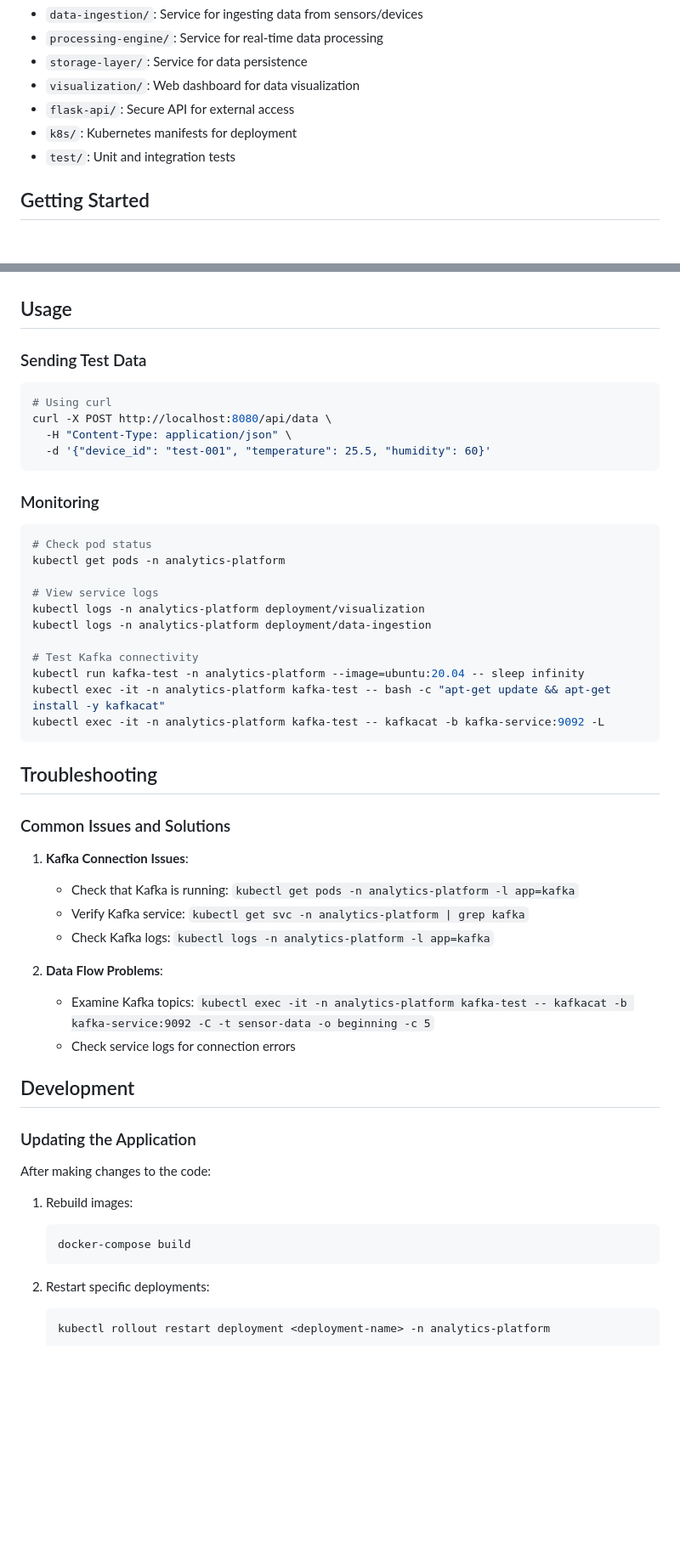
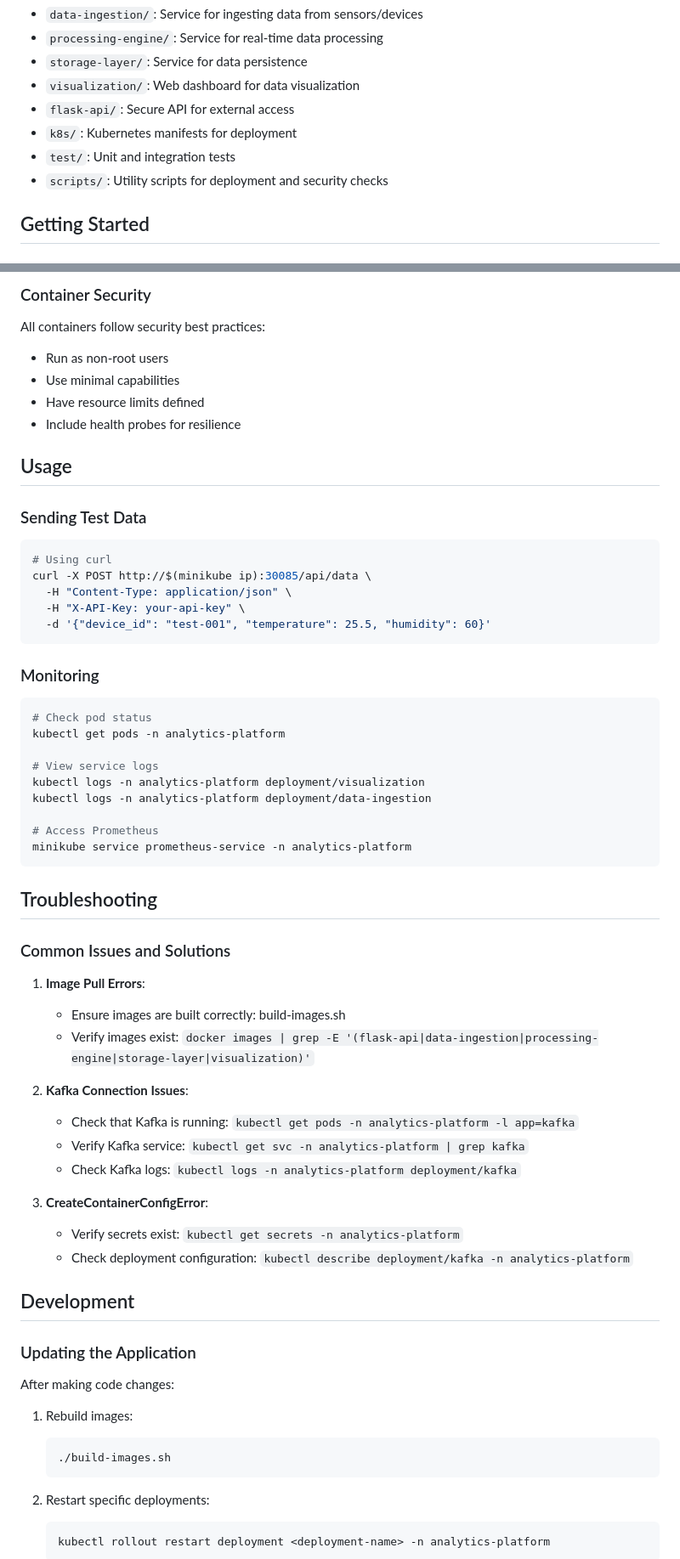
Before and after one commit to YuLiu003/scalable-real-time-analytics-platform, a Markdown page: README.md, 2 parts joined by grey strips. Shown: that part at 85% size. Drawn GitHub-style; blank space fills up the shorter version.

````diff
--- a/README.md
+++ b/README.md
@@ -52,6 +52,7 @@ The project is organized as follows:
 - `flask-api/`: Secure API for external access
 - `k8s/`: Kubernetes manifests for deployment
 - `test/`: Unit and integration tests
+- `scripts/`: Utility scripts for deployment and security checks
 
 ## Getting Started
 
@@ -111,3 +142,10 @@ Before deploying, you need to set up your secrets:
+### Container Security
+
+All containers follow security best practices:
+- Run as non-root users
+- Use minimal capabilities
+- Have resource limits defined
+- Include health probes for resilience
 
 ## Usage
 
@@ -115,8 +153,9 @@ Before deploying, you need to set up your secrets:
 
 ```bash
 # Using curl
-curl -X POST http://localhost:8080/api/data \
+curl -X POST http://$(minikube ip):30085/api/data \
   -H "Content-Type: application/json" \
+  -H "X-API-Key: your-api-key" \
   -d '{"device_id": "test-001", "temperature": 25.5, "humidity": 60}'
 ```
 
@@ -130,34 +169,36 @@ kubectl get pods -n analytics-platform
 kubectl logs -n analytics-platform deployment/visualization
 kubectl logs -n analytics-platform deployment/data-ingestion
 
-# Test Kafka connectivity
-kubectl run kafka-test -n analytics-platform --image=ubuntu:20.04 -- sleep infinity
-kubectl exec -it -n analytics-platform kafka-test -- bash -c "apt-get update && apt-get install -y kafkacat"
-kubectl exec -it -n analytics-platform kafka-test -- kafkacat -b kafka-service:9092 -L
+# Access Prometheus
+minikube service prometheus-service -n analytics-platform
 ```
 
 ## Troubleshooting
 
 ### Common Issues and Solutions
 
-1. **Kafka Connection Issues**:
+1. **Image Pull Errors**:
+   - Ensure images are built correctly: build-images.sh
+   - Verify images exist: `docker images | grep -E '(flask-api|data-ingestion|processing-engine|storage-layer|visualization)'`
+
+2. **Kafka Connection Issues**:
    - Check that Kafka is running: `kubectl get pods -n analytics-platform -l app=kafka`
    - Verify Kafka service: `kubectl get svc -n analytics-platform | grep kafka`
-   - Check Kafka logs: `kubectl logs -n analytics-platform -l app=kafka`
+   - Check Kafka logs: `kubectl logs -n analytics-platform deployment/kafka`
 
-2. **Data Flow Problems**:
-   - Examine Kafka topics: `kubectl exec -it -n analytics-platform kafka-test -- kafkacat -b kafka-service:9092 -C -t sensor-data -o beginning -c 5`
-   - Check service logs for connection errors
+3. **CreateContainerConfigError**:
+   - Verify secrets exist: `kubectl get secrets -n analytics-platform`
+   - Check deployment configuration: `kubectl describe deployment/kafka -n analytics-platform`
 
 ## Development
 
 ### Updating the Application
 
-After making changes to the code:
+After making code changes:
 
 1. Rebuild images:
    ```bash
-   docker-compose build
+   ./build-images.sh
    ```
 
 2. Restart specific deployments:
````
Also changed, not shown: other parts of README.md (+72 -29 lines).
